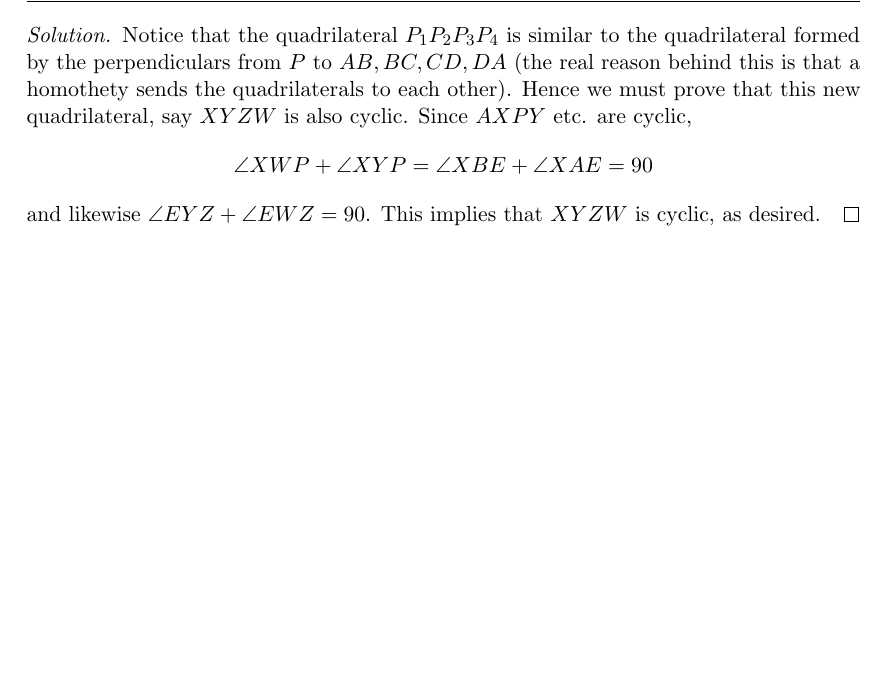
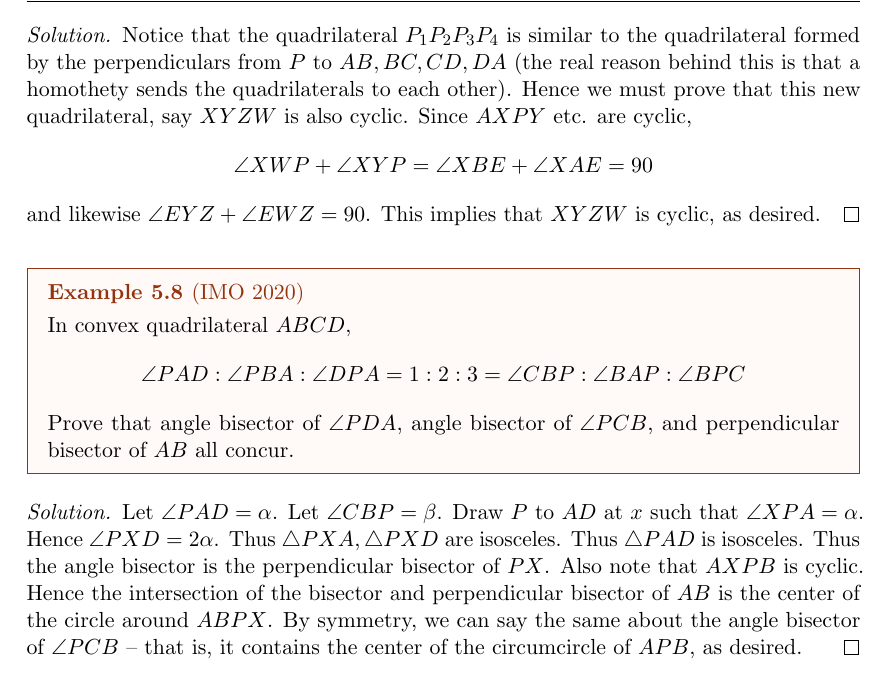
Before and after one commit to Mathemagician123/OlympiadSolutions, a LaTeX document (olysols/favorites.tex): part of page 14 of 14, cut so that both start at the same text, the shorter picture padded with empty space. The pictures show the PDF file olysols/favorites.pdf that the author committed with the source.

Commit message:
IMO 2020 P1, Angles

```diff
--- a/olysols/favorites.tex
+++ b/olysols/favorites.tex
@@ -500,4 +500,21 @@ I'm not great at geometry, but here we go.
   and likewise $\angle EYZ+\angle EWZ=90$. This implies that $XYZW$ is cyclic,
   as desired.
 \end{soln}
+\begin{example}
+  [IMO 2020]
+  In convex quadrilateral $ABCD$,
+  $$\angle PAD:\angle PBA:\angle DPA=1:2:3=\angle CBP:\angle BAP:\angle BPC$$
+  Prove that angle bisector of $\angle PDA$, angle bisector of $\angle PCB$, and perpendicular bisector
+  of $AB$ all concur.
+\end{example}
+\begin{soln}
+  Let $\angle PAD=\alpha$. Let $\angle CBP=\beta$. Draw $P$ to $AD$ at $x$
+  such that $\angle XPA=\alpha$. Hence $\angle PXD=2\alpha$. Thus
+  $\triangle PXA, \triangle PXD$ are isosceles. Thus $\triangle PAD$ is isosceles.
+  Thus the angle bisector is the perpendicular bisector of $PX$.
+  Also note that $AXPB$ is cyclic. Hence the intersection of the bisector and
+  perpendicular bisector of $AB$ is the center of the circle around $ABPX$.
+  By symmetry, we can say the same about the angle bisector of $\angle PCB$ --
+  that is, it contains the center of the circumcircle of $APB$, as desired.
+\end{soln}
 \end{document}
```
Also changed, not shown: olysols/favorites.pdf.
